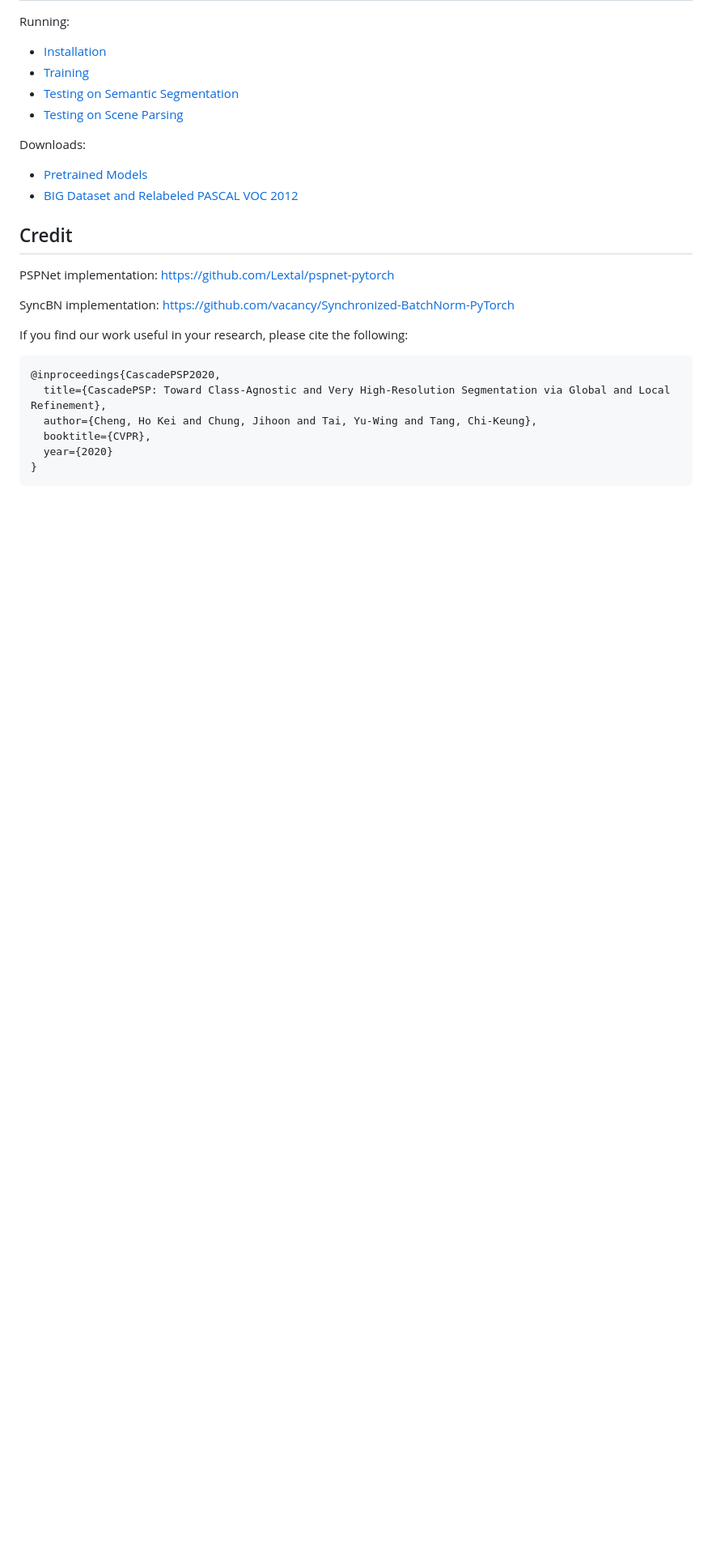
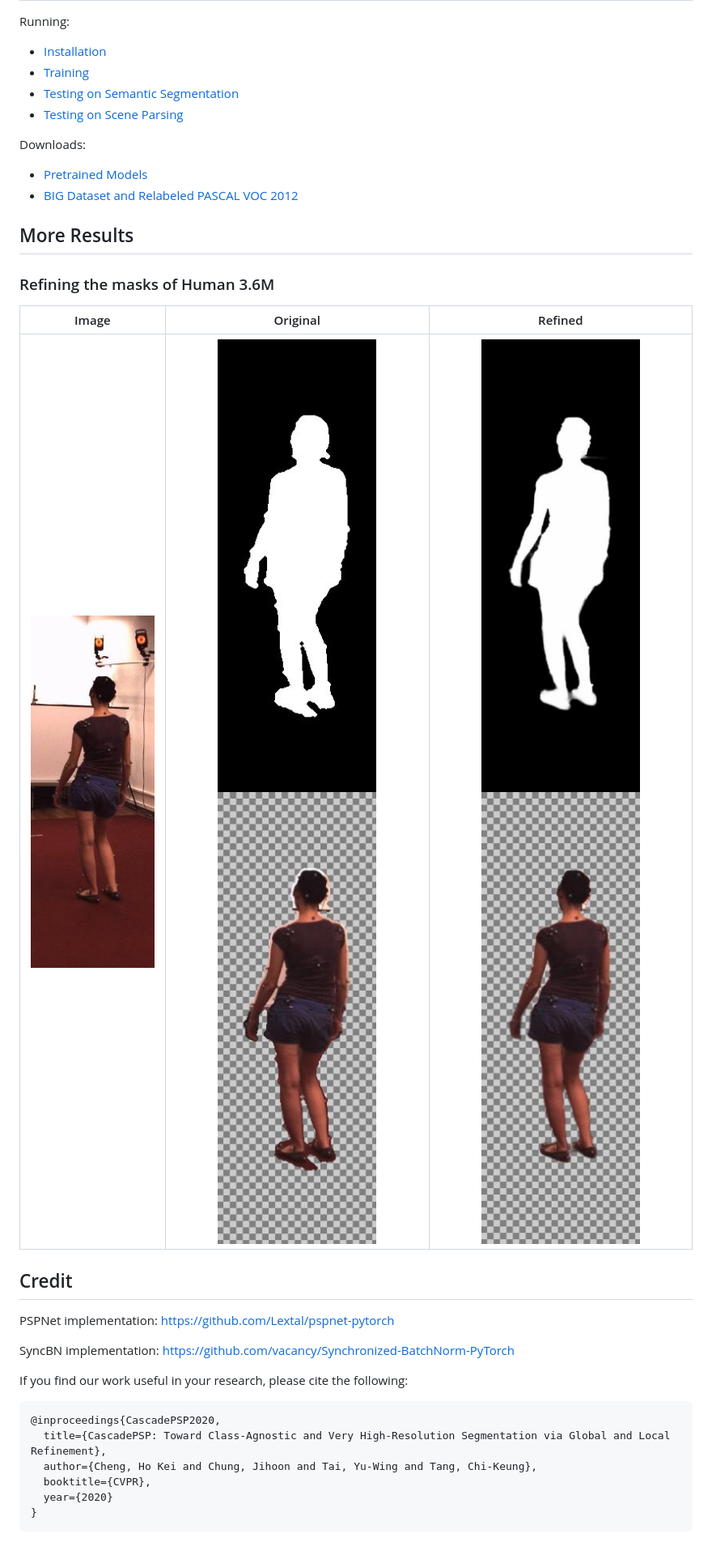
Before and after one commit to hkchengrex/CascadePSP, a Markdown page: README.md, the part around the change. Shown: that part at 81% size. Rendered like a GitHub page; pictures changed too: docs/images/H36M/im.jpg (added), docs/images/H36M/original_fg.jpg (added), docs/images/H36M/original_mask.jpg (added); blank space fills up the shorter version.

Commit message:
Human 3.6M visualizations added

```diff
--- a/README.md
+++ b/README.md
@@ -43,6 +43,12 @@ Downloads:
 - [Pretrained Models](docs/models.md)
 - [BIG Dataset and Relabeled PASCAL VOC 2012](docs/dataset.md)
 
+## More Results
+### Refining the masks of Human 3.6M
+| Image | Original | Refined |
+|:-:|:-:|:-:|
+| ![Image](docs/images/H36M/im.jpg) | ![OriginalMask](docs/images/H36M/original_mask.jpg) ![OriginalFG](docs/images/H36M/original_fg.jpg) | ![RefinedMask](docs/images/H36M/refined_mask.jpg) ![RefinedFG](docs/images/H36M/refined_fg.jpg) |
+
 ## Credit
 
 PSPNet implementation: https://github.com/Lextal/pspnet-pytorch
```
